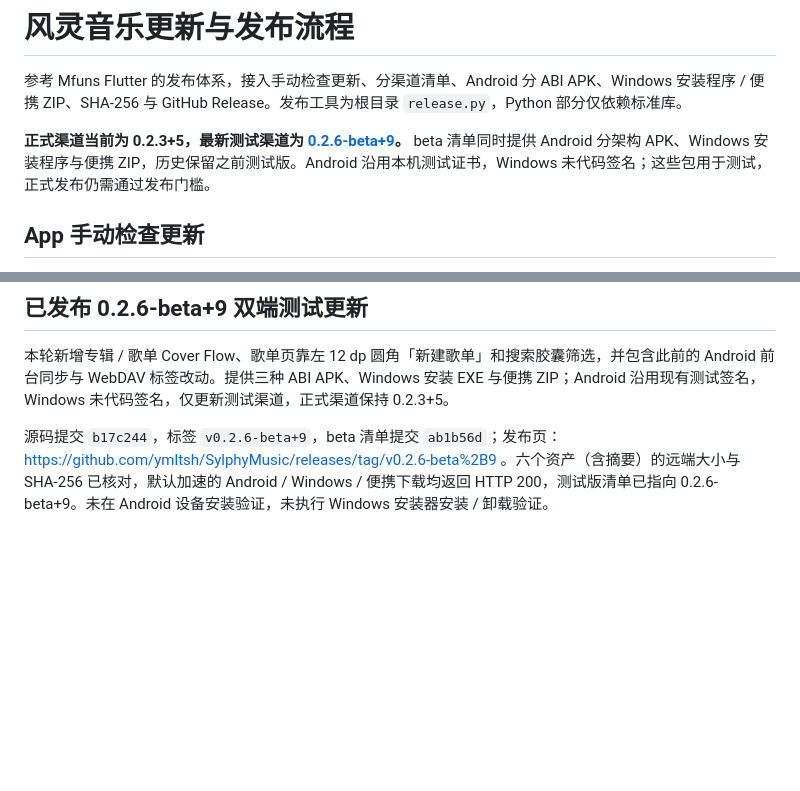
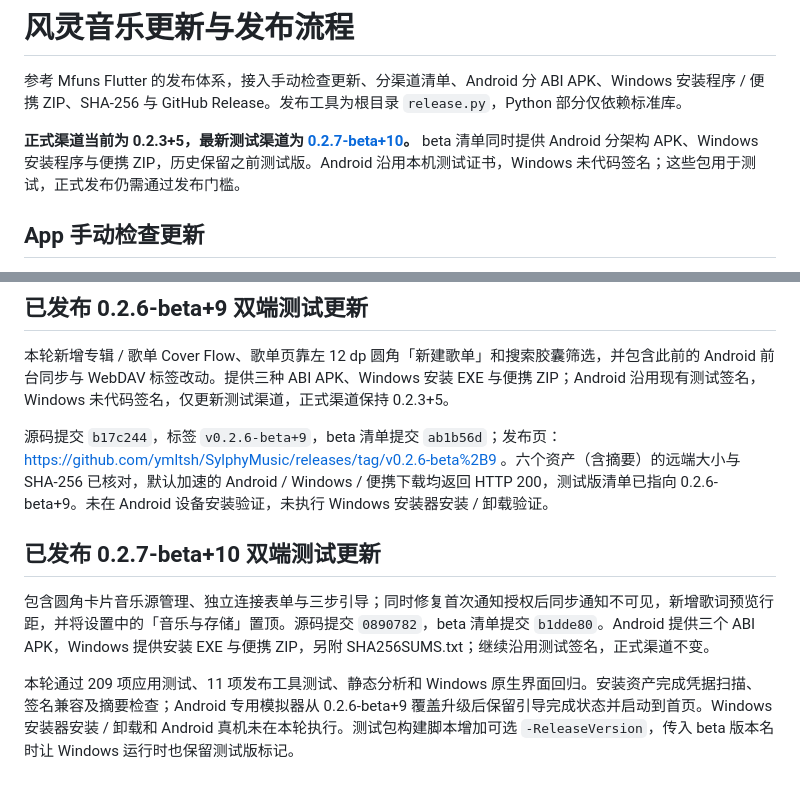
Before and after one commit to ymltsh/SylphyMusic, a Markdown page: update.md, 2 parts joined by grey strips. GitHub-like rendering; blank space fills up the shorter version.

```diff
--- a/update.md
+++ b/update.md
@@ -2,7 +2,7 @@
 
 参考 Mfuns Flutter 的发布体系，接入手动检查更新、分渠道清单、Android 分 ABI APK、Windows 安装程序 / 便携 ZIP、SHA-256 与 GitHub Release。发布工具为根目录 `release.py`，Python 部分仅依赖标准库。
 
-**正式渠道当前为 0.2.3+5，最新测试渠道为 [0.2.6-beta+9](https://github.com/ymltsh/SylphyMusic/releases/tag/v0.2.6-beta%2B9)。** beta 清单同时提供 Android 分架构 APK、Windows 安装程序与便携 ZIP，历史保留之前测试版。Android 沿用本机测试证书，Windows 未代码签名；这些包用于测试，正式发布仍需通过发布门槛。
+**正式渠道当前为 0.2.3+5，最新测试渠道为 [0.2.7-beta+10](https://github.com/ymltsh/SylphyMusic/releases/tag/v0.2.7-beta%2B10)。** beta 清单同时提供 Android 分架构 APK、Windows 安装程序与便携 ZIP，历史保留之前测试版。Android 沿用本机测试证书，Windows 未代码签名；这些包用于测试，正式发布仍需通过发布门槛。
 
 ## App 手动检查更新
 
@@ -120,3 +120,9 @@ flutter build apk --debug
 本轮新增专辑 / 歌单 Cover Flow、歌单页靠左 12 dp 圆角「新建歌单」和搜索胶囊筛选，并包含此前的 Android 前台同步与 WebDAV 标签改动。提供三种 ABI APK、Windows 安装 EXE 与便携 ZIP；Android 沿用现有测试签名，Windows 未代码签名，仅更新测试渠道，正式渠道保持 0.2.3+5。
 
 源码提交 `b17c244`，标签 `v0.2.6-beta+9`，beta 清单提交 `ab1b56d`；发布页：https://github.com/ymltsh/SylphyMusic/releases/tag/v0.2.6-beta%2B9 。六个资产（含摘要）的远端大小与 SHA-256 已核对，默认加速的 Android / Windows / 便携下载均返回 HTTP 200，测试版清单已指向 0.2.6-beta+9。未在 Android 设备安装验证，未执行 Windows 安装器安装 / 卸载验证。
+
+## 已发布 0.2.7-beta+10 双端测试更新
+
+包含圆角卡片音乐源管理、独立连接表单与三步引导；同时修复首次通知授权后同步通知不可见，新增歌词预览行距，并将设置中的「音乐与存储」置顶。源码提交 `0890782`，beta 清单提交 `b1dde80`。Android 提供三个 ABI APK，Windows 提供安装 EXE 与便携 ZIP，另附 SHA256SUMS.txt；继续沿用测试签名，正式渠道不变。
+
+本轮通过 209 项应用测试、11 项发布工具测试、静态分析和 Windows 原生界面回归。安装资产完成凭据扫描、签名兼容及摘要检查；Android 专用模拟器从 0.2.6-beta+9 覆盖升级后保留引导完成状态并启动到首页。Windows 安装器安装 / 卸载和 Android 真机未在本轮执行。测试包构建脚本增加可选 `-ReleaseVersion`，传入 beta 版本名时让 Windows 运行时也保留测试版标记。
```
Also changed, not shown: docs/PROGRESS.md (+10 -0 lines).
